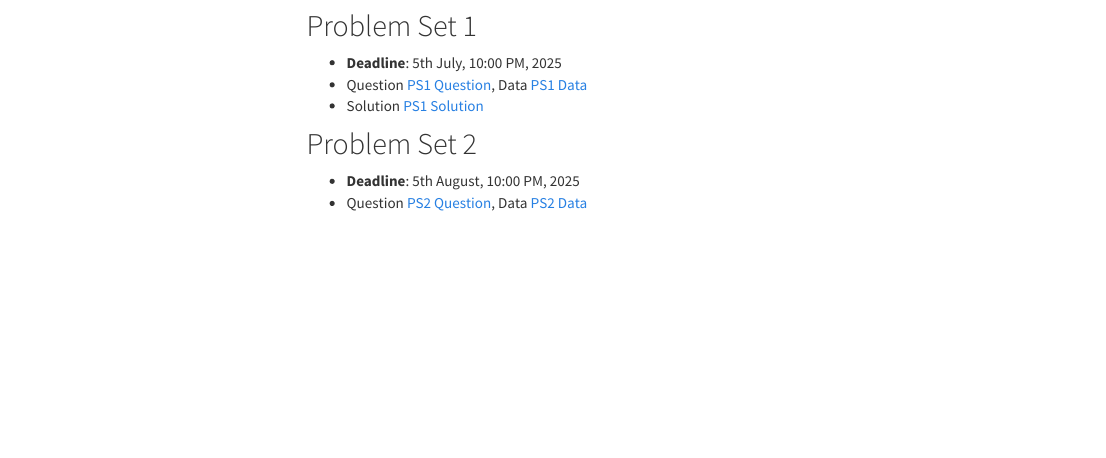
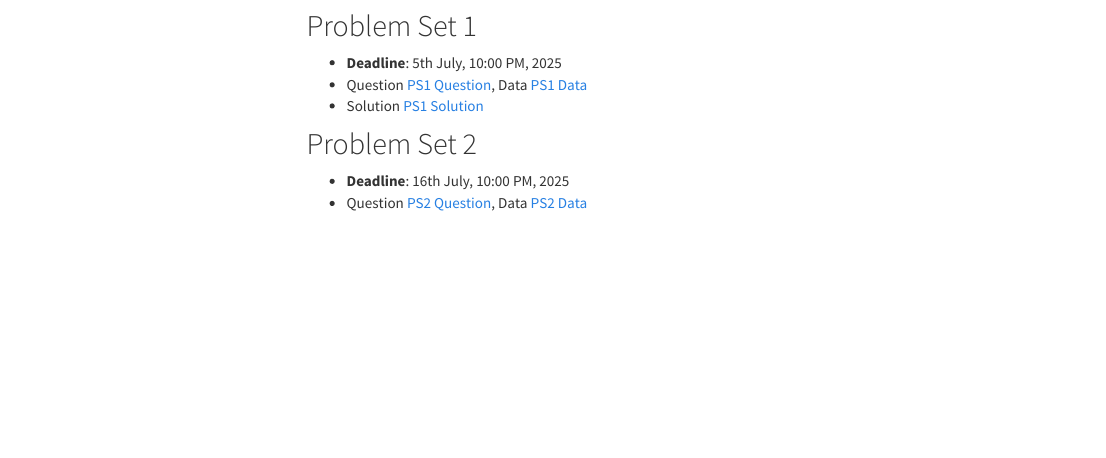
Before and after one commit to ewu-econ/eco204, an R Markdown document (problem_sets.Rmd): the page in a window 1100 px wide, from 180 px down. The pictures show the output file problem_sets.html that the author committed with the source, opened offline; library style sheets and scripts come from the installed R packages; menus at the side of the page are left out.

Commit message:
fixed the deadline

```diff
--- a/problem_sets.Rmd
+++ b/problem_sets.Rmd
@@ -23,7 +23,7 @@ Pleas submit the problem set in **PDF** format within the **specified deadline**
 
 ## Problem Set 2
 
-- **Deadline**: 5th August, 10:00 PM, 2025
+- **Deadline**: 16th July, 10:00 PM, 2025
 - Question [PS2 Question](problem_sets/ps_2/PS_2.pdf), Data [PS2 Data](problem_sets/ps_2/data/Student_Satisfaction.xlsx)
 
 
```
Also changed, not shown: problem_sets.html.
